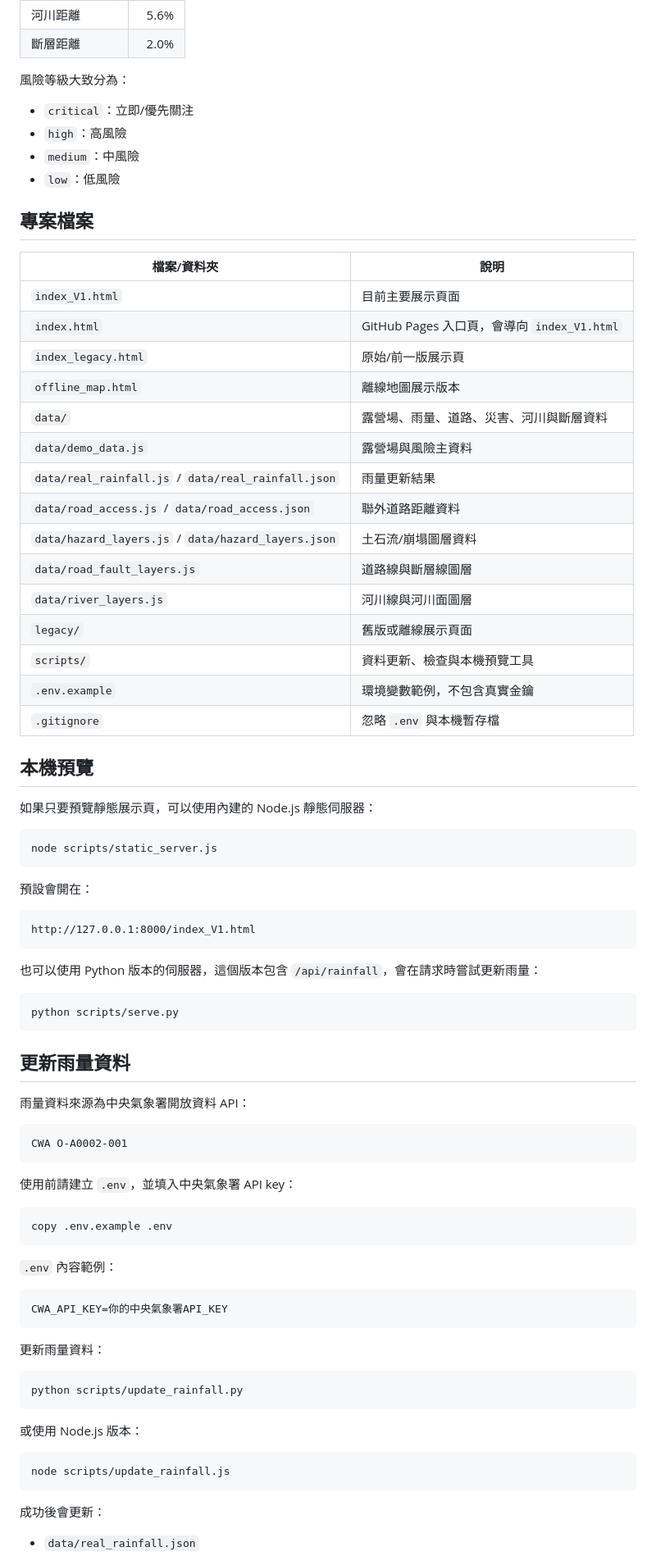
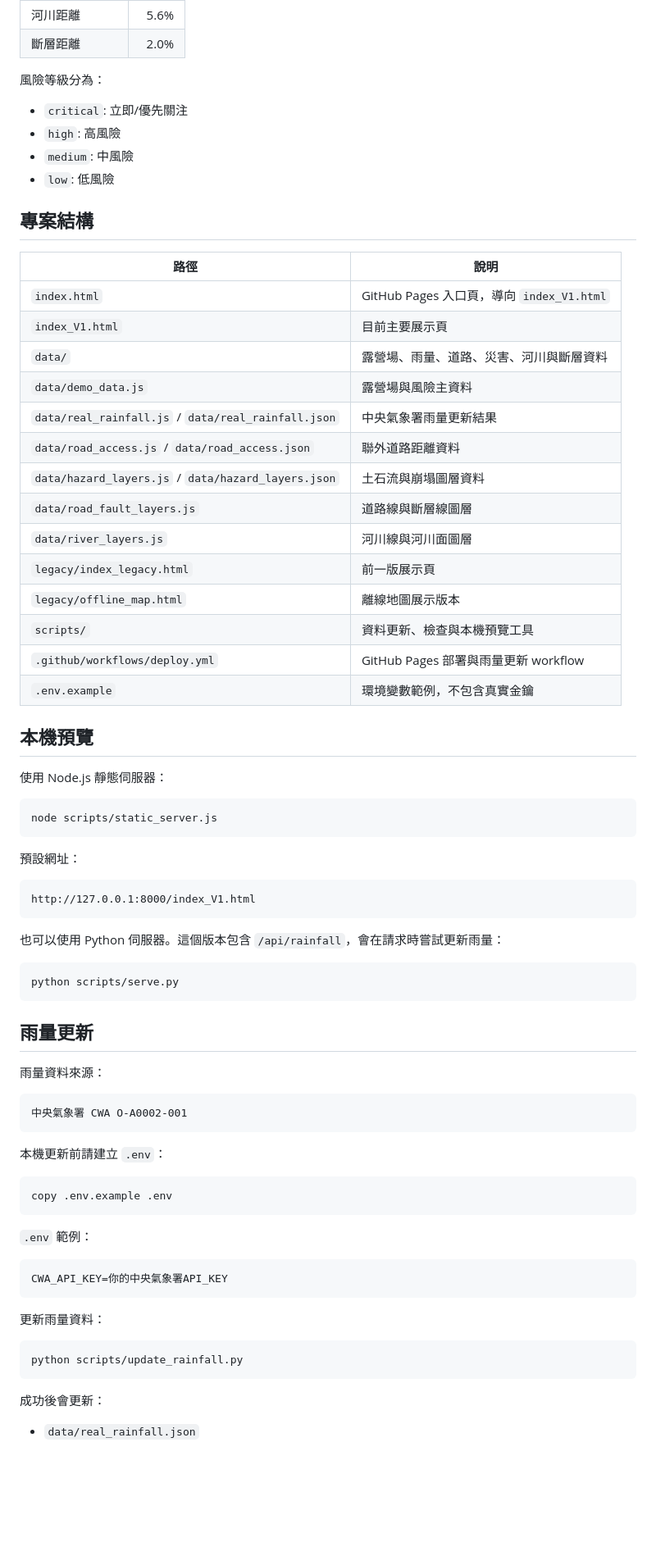
Before and after one commit to hankc0215/Camp_Project, a Markdown page: README.md, the part around one of its changes. Shown at 82% size. GitHub-like rendering; blank space fills up the shorter version.

Commit message:
Update project README

````diff
--- a/README.md
+++ b/README.md
@@ -30,68 +41,67 @@
 | 河川距離 | 5.6% |
 | 斷層距離 | 2.0% |
 
-風險等級大致分為：
+風險等級分為：
 
-- `critical`：立即/優先關注
-- `high`：高風險
-- `medium`：中風險
-- `low`：低風險
+- `critical`: 立即/優先關注
+- `high`: 高風險
+- `medium`: 中風險
+- `low`: 低風險
 
-## 專案檔案
+## 專案結構
 
-| 檔案/資料夾 | 說明 |
+| 路徑 | 說明 |
 | --- | --- |
-| `index_V1.html` | 目前主要展示頁面 |
-| `index.html` | GitHub Pages 入口頁，會導向 `index_V1.html` |
-| `index_legacy.html` | 原始/前一版展示頁 |
-| `offline_map.html` | 離線地圖展示版本 |
+| `index.html` | GitHub Pages 入口頁，導向 `index_V1.html` |
+| `index_V1.html` | 目前主要展示頁 |
 | `data/` | 露營場、雨量、道路、災害、河川與斷層資料 |
 | `data/demo_data.js` | 露營場與風險主資料 |
-| `data/real_rainfall.js` / `data/real_rainfall.json` | 雨量更新結果 |
+| `data/real_rainfall.js` / `data/real_rainfall.json` | 中央氣象署雨量更新結果 |
 | `data/road_access.js` / `data/road_access.json` | 聯外道路距離資料 |
-| `data/hazard_layers.js` / `data/hazard_layers.json` | 土石流/崩塌圖層資料 |
+| `data/hazard_layers.js` / `data/hazard_layers.json` | 土石流與崩塌圖層資料 |
 | `data/road_fault_layers.js` | 道路線與斷層線圖層 |
 | `data/river_layers.js` | 河川線與河川面圖層 |
-| `legacy/` | 舊版或離線展示頁面 |
+| `legacy/index_legacy.html` | 前一版展示頁 |
+| `legacy/offline_map.html` | 離線地圖展示版本 |
 | `scripts/` | 資料更新、檢查與本機預覽工具 |
+| `.github/workflows/deploy.yml` | GitHub Pages 部署與雨量更新 workflow |
 | `.env.example` | 環境變數範例，不包含真實金鑰 |
-| `.gitignore` | 忽略 `.env` 與本機暫存檔 |
 
 ## 本機預覽
 
-如果只要預覽靜態展示頁，可以使用內建的 Node.js 靜態伺服器：
+使用 Node.js 靜態伺服器：
 
 ```bash
 node scripts/static_server.js
 ```
 
-預設會開在：
+預設網址：
 
 ```text
 http://127.0.0.1:8000/index_V1.html
 ```
 
-也可以使用 Python 版本的伺服器，這個版本包含 `/api/rainfall`，會在請求時嘗試更新雨量：
+也可以使用 Python 伺服器。這個版本包含 `/api/rainfall`，會在請求時嘗試更新雨量：
 
 ```bash
 python scripts/serve.py
 ```
 
-## 更新雨量資料
+## 雨量更新
 
-雨量資料來源為中央氣象署開放資料 API：
+雨量資料來源：
 
 ```text
-CWA O-A0002-001
+中央氣象署 CWA O-A0002-001
 ```
 
-使用前請建立 `.env`，並填入中央氣象署 API key：
+本機更新前請建立 `.env`：
 
 ```bash
 copy .env.example .env
 ```
 
-`.env` 內容範例：
+`.env` 範例：
 
 ```env
 CWA_API_KEY=你的中央氣象署API_KEY
@@ -103,12 +113,6 @@ CWA_API_KEY=你的中央氣象署API_KEY
 python scripts/update_rainfall.py
 ```
 
-或使用 Node.js 版本：
-
-```bash
-node scripts/update_rainfall.js
-```
-
 成功後會更新：
 
 - `data/real_rainfall.json`
````
Also changed, not shown: other parts of README.md (+40 -47 lines).
